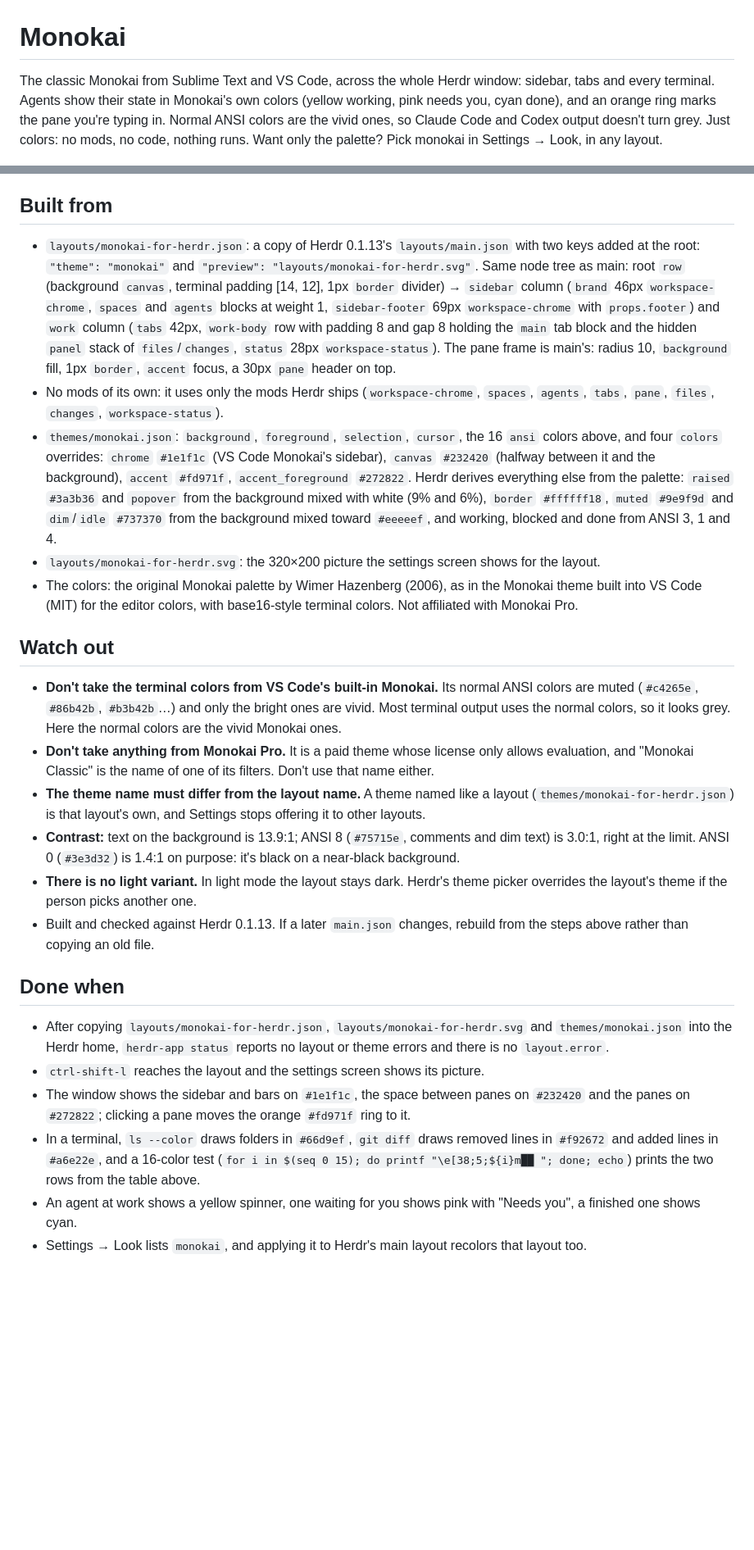
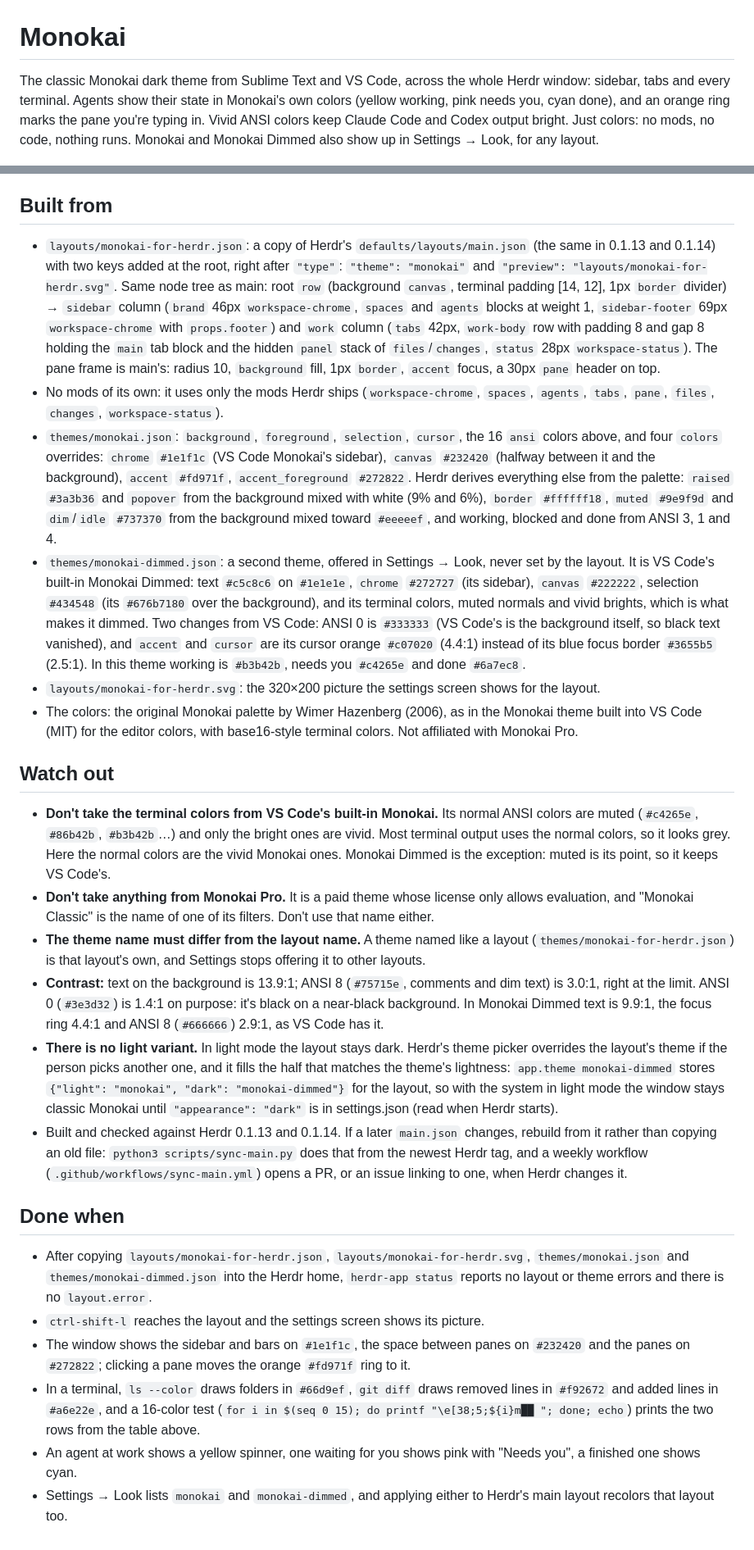
Before and after one commit to pedroparra/herdr-monokai, a Markdown page: RECIPE.md, 2 parts joined by grey strips. Shown at 82% size. Drawn GitHub-style; blank space fills up the shorter version.

```diff
--- a/RECIPE.md
+++ b/RECIPE.md
@@ -1,6 +1,6 @@
 # Monokai
 
-The classic Monokai from Sublime Text and VS Code, across the whole Herdr window: sidebar, tabs and every terminal. Agents show their state in Monokai's own colors (yellow working, pink needs you, cyan done), and an orange ring marks the pane you're typing in. Normal ANSI colors are the vivid ones, so Claude Code and Codex output doesn't turn grey. Just colors: no mods, no code, nothing runs. Want only the palette? Pick monokai in Settings → Look, in any layout.
+The classic Monokai dark theme from Sublime Text and VS Code, across the whole Herdr window: sidebar, tabs and every terminal. Agents show their state in Monokai's own colors (yellow working, pink needs you, cyan done), and an orange ring marks the pane you're typing in. Vivid ANSI colors keep Claude Code and Codex output bright. Just colors: no mods, no code, nothing runs. Monokai and Monokai Dimmed also show up in Settings → Look, for any layout.
 
 ![Monokai](preview.png)
 
@@ -35,26 +35,27 @@ Exactly like Herdr's main layout; only the colors change.
 
 ## Built from
 
-- `layouts/monokai-for-herdr.json`: a copy of Herdr 0.1.13's `layouts/main.json` with two keys added at the root: `"theme": "monokai"` and `"preview": "layouts/monokai-for-herdr.svg"`. Same node tree as main: root `row` (background `canvas`, terminal padding [14, 12], 1px `border` divider) → `sidebar` column (`brand` 46px `workspace-chrome`, `spaces` and `agents` blocks at weight 1, `sidebar-footer` 69px `workspace-chrome` with `props.footer`) and `work` column (`tabs` 42px, `work-body` row with padding 8 and gap 8 holding the `main` tab block and the hidden `panel` stack of `files`/`changes`, `status` 28px `workspace-status`). The pane frame is main's: radius 10, `background` fill, 1px `border`, `accent` focus, a 30px `pane` header on top.
+- `layouts/monokai-for-herdr.json`: a copy of Herdr's `defaults/layouts/main.json` (the same in 0.1.13 and 0.1.14) with two keys added at the root, right after `"type"`: `"theme": "monokai"` and `"preview": "layouts/monokai-for-herdr.svg"`. Same node tree as main: root `row` (background `canvas`, terminal padding [14, 12], 1px `border` divider) → `sidebar` column (`brand` 46px `workspace-chrome`, `spaces` and `agents` blocks at weight 1, `sidebar-footer` 69px `workspace-chrome` with `props.footer`) and `work` column (`tabs` 42px, `work-body` row with padding 8 and gap 8 holding the `main` tab block and the hidden `panel` stack of `files`/`changes`, `status` 28px `workspace-status`). The pane frame is main's: radius 10, `background` fill, 1px `border`, `accent` focus, a 30px `pane` header on top.
 - No mods of its own: it uses only the mods Herdr ships (`workspace-chrome`, `spaces`, `agents`, `tabs`, `pane`, `files`, `changes`, `workspace-status`).
 - `themes/monokai.json`: `background`, `foreground`, `selection`, `cursor`, the 16 `ansi` colors above, and four `colors` overrides: `chrome` `#1e1f1c` (VS Code Monokai's sidebar), `canvas` `#232420` (halfway between it and the background), `accent` `#fd971f`, `accent_foreground` `#272822`. Herdr derives everything else from the palette: `raised` `#3a3b36` and `popover` from the background mixed with white (9% and 6%), `border` `#ffffff18`, `muted` `#9e9f9d` and `dim`/`idle` `#737370` from the background mixed toward `#eeeeef`, and working, blocked and done from ANSI 3, 1 and 4.
+- `themes/monokai-dimmed.json`: a second theme, offered in Settings → Look, never set by the layout. It is VS Code's built-in Monokai Dimmed: text `#c5c8c6` on `#1e1e1e`, `chrome` `#272727` (its sidebar), `canvas` `#222222`, selection `#434548` (its `#676b7180` over the background), and its terminal colors, muted normals and vivid brights, which is what makes it dimmed. Two changes from VS Code: ANSI 0 is `#333333` (VS Code's is the background itself, so black text vanished), and `accent` and `cursor` are its cursor orange `#c07020` (4.4:1) instead of its blue focus border `#3655b5` (2.5:1). In this theme working is `#b3b42b`, needs you `#c4265e` and done `#6a7ec8`.
 - `layouts/monokai-for-herdr.svg`: the 320×200 picture the settings screen shows for the layout.
 - The colors: the original Monokai palette by Wimer Hazenberg (2006), as in the Monokai theme built into VS Code (MIT) for the editor colors, with base16-style terminal colors. Not affiliated with Monokai Pro.
 
 ## Watch out
 
-- **Don't take the terminal colors from VS Code's built-in Monokai.** Its normal ANSI colors are muted (`#c4265e`, `#86b42b`, `#b3b42b`…) and only the bright ones are vivid. Most terminal output uses the normal colors, so it looks grey. Here the normal colors are the vivid Monokai ones.
+- **Don't take the terminal colors from VS Code's built-in Monokai.** Its normal ANSI colors are muted (`#c4265e`, `#86b42b`, `#b3b42b`…) and only the bright ones are vivid. Most terminal output uses the normal colors, so it looks grey. Here the normal colors are the vivid Monokai ones. Monokai Dimmed is the exception: muted is its point, so it keeps VS Code's.
 - **Don't take anything from Monokai Pro.** It is a paid theme whose license only allows evaluation, and "Monokai Classic" is the name of one of its filters. Don't use that name either.
 - **The theme name must differ from the layout name.** A theme named like a layout (`themes/monokai-for-herdr.json`) is that layout's own, and Settings stops offering it to other layouts.
-- **Contrast:** text on the background is 13.9:1; ANSI 8 (`#75715e`, comments and dim text) is 3.0:1, right at the limit. ANSI 0 (`#3e3d32`) is 1.4:1 on purpose: it's black on a near-black background.
-- **There is no light variant.** In light mode the layout stays dark. Herdr's theme picker overrides the layout's theme if the person picks another one.
-- Built and checked against Herdr 0.1.13. If a later `main.json` changes, rebuild from the steps above rather than copying an old file.
+- **Contrast:** text on the background is 13.9:1; ANSI 8 (`#75715e`, comments and dim text) is 3.0:1, right at the limit. ANSI 0 (`#3e3d32`) is 1.4:1 on purpose: it's black on a near-black background. In Monokai Dimmed text is 9.9:1, the focus ring 4.4:1 and ANSI 8 (`#666666`) 2.9:1, as VS Code has it.
+- **There is no light variant.** In light mode the layout stays dark. Herdr's theme picker overrides the layout's theme if the person picks another one, and it fills the half that matches the theme's lightness: `app.theme monokai-dimmed` stores `{"light": "monokai", "dark": "monokai-dimmed"}` for the layout, so with the system in light mode the window stays classic Monokai until `"appearance": "dark"` is in settings.json (read when Herdr starts).
+- Built and checked against Herdr 0.1.13 and 0.1.14. If a later `main.json` changes, rebuild from it rather than copying an old file: `python3 scripts/sync-main.py` does that from the newest Herdr tag, and a weekly workflow (`.github/workflows/sync-main.yml`) opens a PR, or an issue linking to one, when Herdr changes it.
 
 ## Done when
 
-- After copying `layouts/monokai-for-herdr.json`, `layouts/monokai-for-herdr.svg` and `themes/monokai.json` into the Herdr home, `herdr-app status` reports no layout or theme errors and there is no `layout.error`.
+- After copying `layouts/monokai-for-herdr.json`, `layouts/monokai-for-herdr.svg`, `themes/monokai.json` and `themes/monokai-dimmed.json` into the Herdr home, `herdr-app status` reports no layout or theme errors and there is no `layout.error`.
 - `ctrl-shift-l` reaches the layout and the settings screen shows its picture.
 - The window shows the sidebar and bars on `#1e1f1c`, the space between panes on `#232420` and the panes on `#272822`; clicking a pane moves the orange `#fd971f` ring to it.
 - In a terminal, `ls --color` draws folders in `#66d9ef`, `git diff` draws removed lines in `#f92672` and added lines in `#a6e22e`, and a 16-color test (`for i in $(seq 0 15); do printf "\e[38;5;${i}m██ "; done; echo`) prints the two rows from the table above.
 - An agent at work shows a yellow spinner, one waiting for you shows pink with "Needs you", a finished one shows cyan.
-- Settings → Look lists `monokai`, and applying it to Herdr's main layout recolors that layout too.
+- Settings → Look lists `monokai` and `monokai-dimmed`, and applying either to Herdr's main layout recolors that layout too.
```
Also changed, not shown: README.md (+31 -8 lines), states.gif (added), 7 other files.
